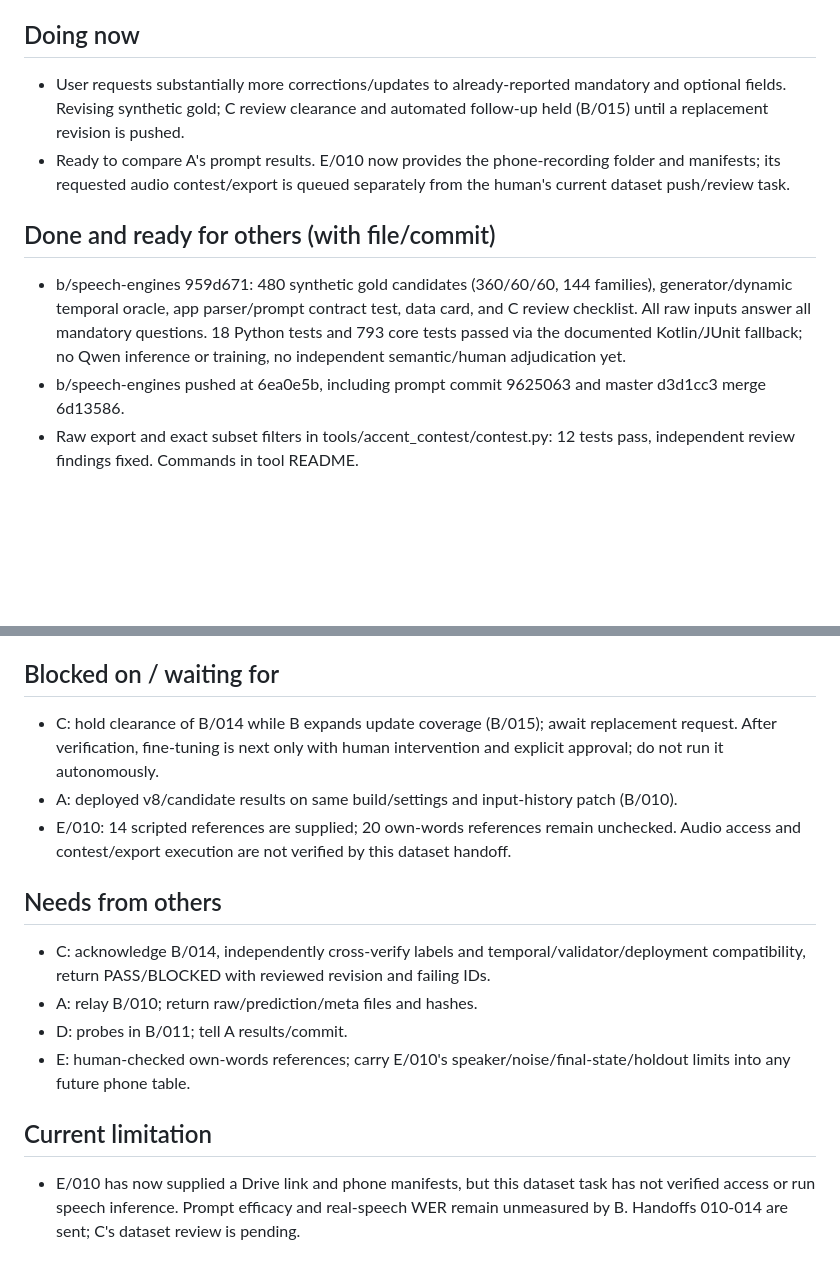
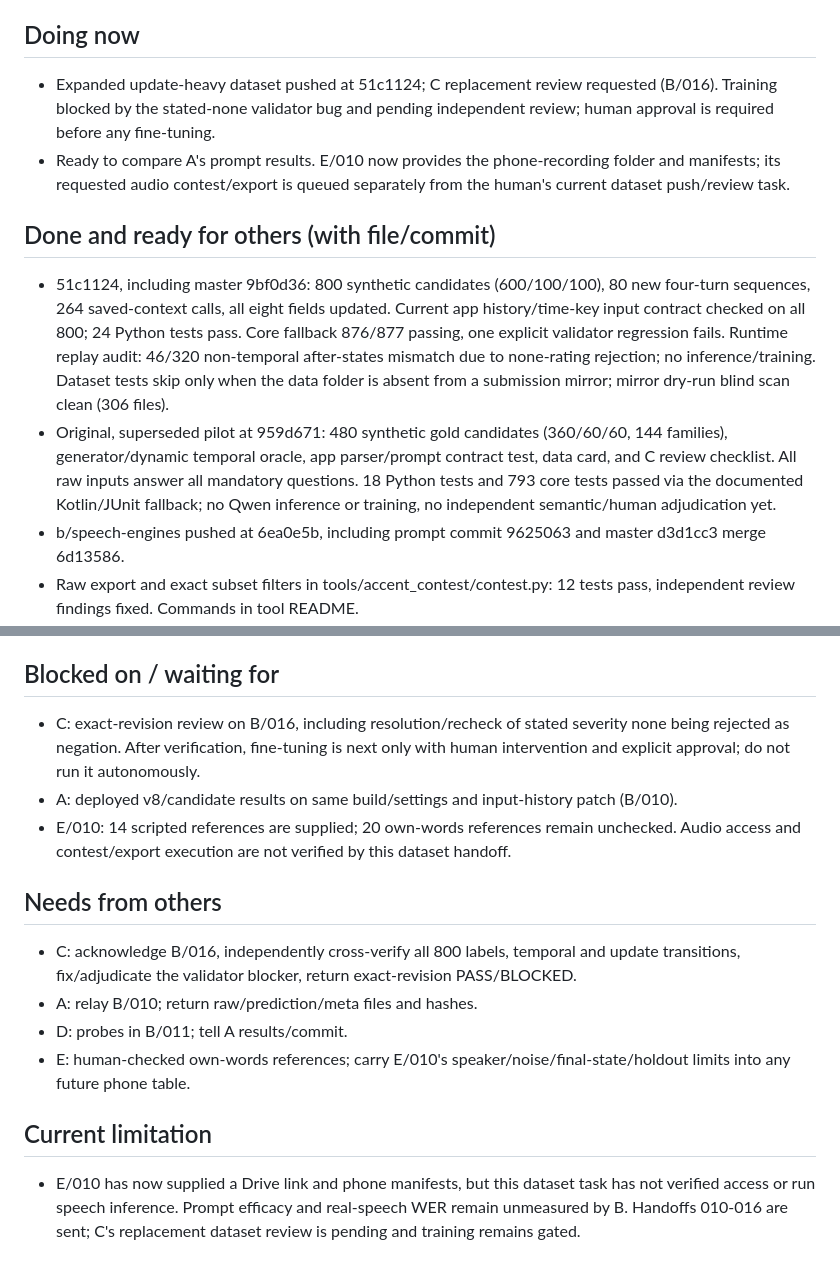
Before and after one commit to TH4KUR/m26-qidk, a Markdown page: communication/B-speech-engines/STATUS.md, 2 parts joined by grey strips. GitHub-like rendering; blank space fills up the shorter version.

Commit message:
comm(B): hand expanded update corpus and validator blocker to C

```diff
--- a/communication/B-speech-engines/STATUS.md
+++ b/communication/B-speech-engines/STATUS.md
@@ -6,10 +6,11 @@ Read up to: A=017 C=009 D=000 E=010
 
 ## Doing now
-- User requests substantially more corrections/updates to already-reported mandatory and optional fields. Revising synthetic gold; C review clearance and automated follow-up held (B/015) until a replacement revision is pushed.
+- Expanded update-heavy dataset pushed at 51c1124; C replacement review requested (B/016). Training blocked by the stated-none validator bug and pending independent review; human approval is required before any fine-tuning.
 - Ready to compare A's prompt results. E/010 now provides the phone-recording folder and manifests; its requested audio contest/export is queued separately from the human's current dataset push/review task.
 
 ## Done and ready for others (with file/commit)
-- b/speech-engines 959d671: 480 synthetic gold candidates (360/60/60, 144 families), generator/dynamic temporal oracle, app parser/prompt contract test, data card, and C review checklist. All raw inputs answer all mandatory questions. 18 Python tests and 793 core tests passed via the documented Kotlin/JUnit fallback; no Qwen inference or training, no independent semantic/human adjudication yet.
+- 51c1124, including master 9bf0d36: 800 synthetic candidates (600/100/100), 80 new four-turn sequences, 264 saved-context calls, all eight fields updated. Current app history/time-key input contract checked on all 800; 24 Python tests pass. Core fallback 876/877 passing, one explicit validator regression fails. Runtime replay audit: 46/320 non-temporal after-states mismatch due to none-rating rejection; no inference/training. Dataset tests skip only when the data folder is absent from a submission mirror; mirror dry-run blind scan clean (306 files).
+- Original, superseded pilot at 959d671: 480 synthetic gold candidates (360/60/60, 144 families), generator/dynamic temporal oracle, app parser/prompt contract test, data card, and C review checklist. All raw inputs answer all mandatory questions. 18 Python tests and 793 core tests passed via the documented Kotlin/JUnit fallback; no Qwen inference or training, no independent semantic/human adjudication yet.
 - b/speech-engines pushed at 6ea0e5b, including prompt commit 9625063 and master d3d1cc3 merge 6d13586.
 - Raw export and exact subset filters in tools/accent_contest/contest.py: 12 tests pass, independent review findings fixed. Commands in tool README.
 - Exported 320 cached public-proxy rows off-repo, no new inference; format validation only.
@@ -19,15 +20,15 @@ Read up to: A=017 C=009 D=000 E=010
 - Speech contracts/signals/engine code already on master. No WhisperKit/JNI work; A operates kit.
 
 ## Blocked on / waiting for
-- C: hold clearance of B/014 while B expands update coverage (B/015); await replacement request. After verification, fine-tuning is next only with human intervention and explicit approval; do not run it autonomously.
+- C: exact-revision review on B/016, including resolution/recheck of stated severity none being rejected as negation. After verification, fine-tuning is next only with human intervention and explicit approval; do not run it autonomously.
 - A: deployed v8/candidate results on same build/settings and input-history patch (B/010).
 - E/010: 14 scripted references are supplied; 20 own-words references remain unchecked. Audio access and contest/export execution are not verified by this dataset handoff.
 
 ## Needs from others
-- C: acknowledge B/014, independently cross-verify labels and temporal/validator/deployment compatibility, return PASS/BLOCKED with reviewed revision and failing IDs.
+- C: acknowledge B/016, independently cross-verify all 800 labels, temporal and update transitions, fix/adjudicate the validator blocker, return exact-revision PASS/BLOCKED.
 - A: relay B/010; return raw/prediction/meta files and hashes.
 - D: probes in B/011; tell A results/commit.
 - E: human-checked own-words references; carry E/010's speaker/noise/final-state/holdout limits into any future phone table.
 
 ## Current limitation
-- E/010 has now supplied a Drive link and phone manifests, but this dataset task has not verified access or run speech inference. Prompt efficacy and real-speech WER remain unmeasured by B. Handoffs 010-014 are sent; C's dataset review is pending.
+- E/010 has now supplied a Drive link and phone manifests, but this dataset task has not verified access or run speech inference. Prompt efficacy and real-speech WER remain unmeasured by B. Handoffs 010-016 are sent; C's replacement dataset review is pending and training remains gated.
```
Also changed, not shown: other parts of communication/B-speech-engines/STATUS.md (+2 -2 lines), 1 other file.
